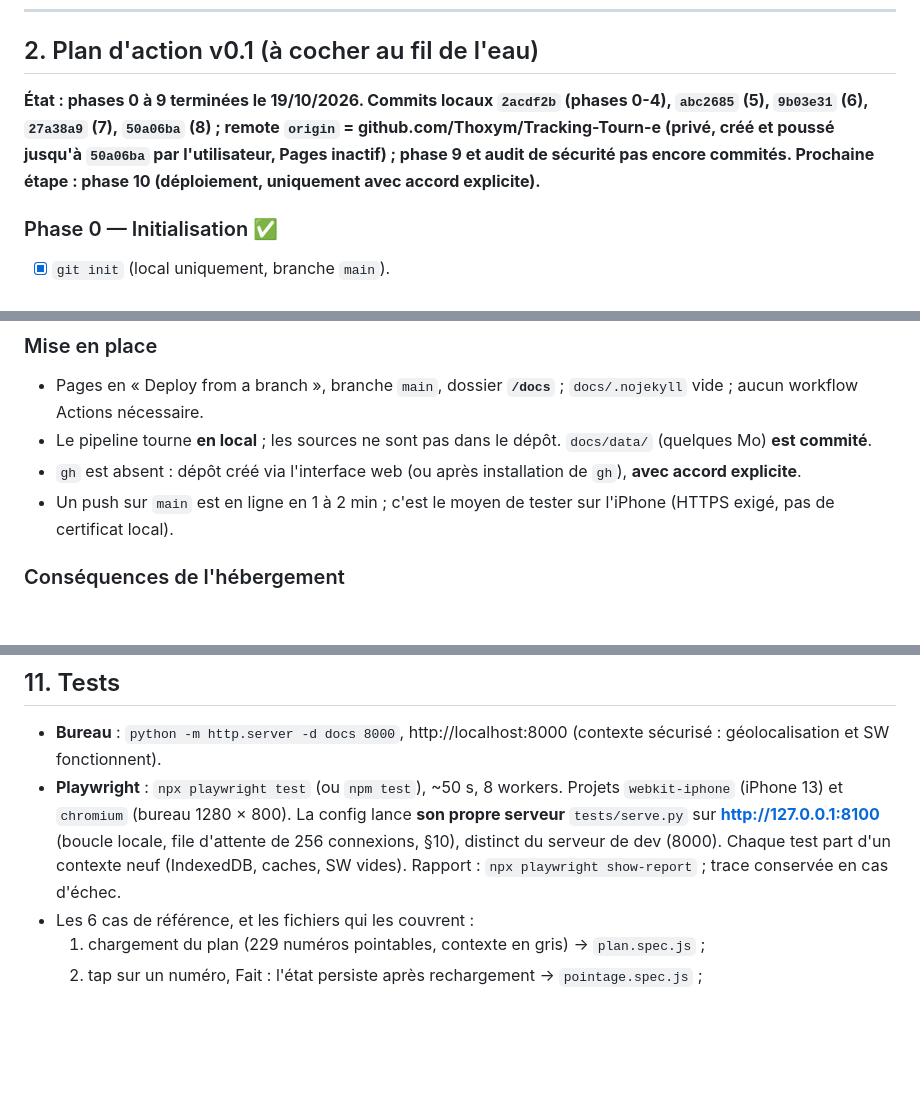
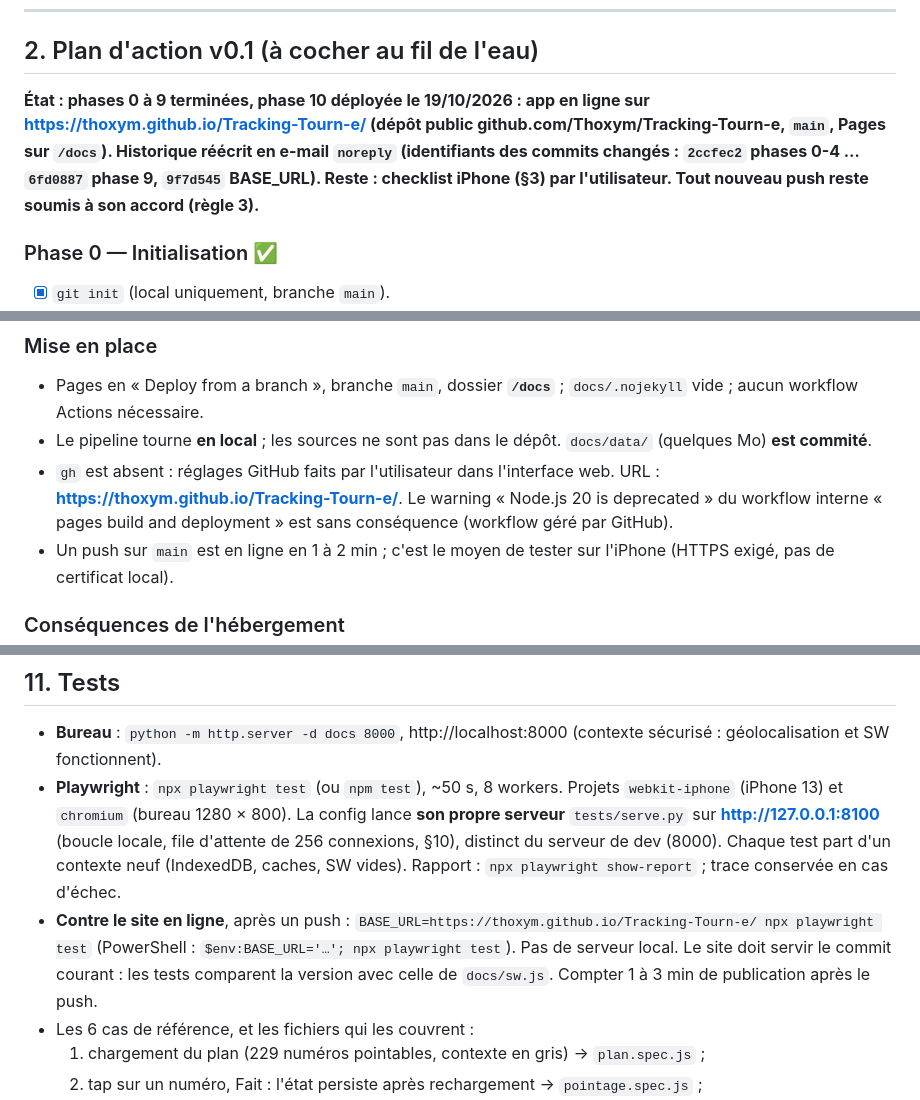
Before and after one commit to Thoxym/Tracking-Tourn-e, a Markdown page: CLAUDE.md, 3 parts joined by grey strips. Rendered like a GitHub page; blank space fills up the shorter version.

```diff
--- a/CLAUDE.md
+++ b/CLAUDE.md
@@ -52,7 +52,7 @@ npx playwright test                                 # tests (serveur lancé par
 
 ## 2. Plan d'action v0.1 (à cocher au fil de l'eau)
 
-**État : phases 0 à 9 terminées le 19/10/2026. Commits locaux `2acdf2b` (phases 0-4), `abc2685` (5), `9b03e31` (6), `27a38a9` (7), `50a06ba` (8) ; remote `origin` = github.com/Thoxym/Tracking-Tourn-e (privé, créé et poussé jusqu'à `50a06ba` par l'utilisateur, Pages inactif) ; phase 9 et audit de sécurité pas encore commités. Prochaine étape : phase 10 (déploiement, uniquement avec accord explicite).**
+**État : phases 0 à 9 terminées, phase 10 déployée le 19/10/2026 : app en ligne sur https://thoxym.github.io/Tracking-Tourn-e/ (dépôt public github.com/Thoxym/Tracking-Tourn-e, `main`, Pages sur `/docs`). Historique réécrit en e-mail `noreply` (identifiants des commits changés : `2ccfec2` phases 0-4 … `6fd0887` phase 9, `9f7d545` BASE_URL). Reste : checklist iPhone (§3) par l'utilisateur. Tout nouveau push reste soumis à son accord (règle 3).**
 
 ### Phase 0 — Initialisation ✅
 - [x] `git init` (local uniquement, branche `main`).
@@ -437,7 +439,7 @@ Repli si une rue pose problème : mettre son index dans `TRACE_FALLBACK_STREETS`
 ### Mise en place
 - Pages en « Deploy from a branch », branche `main`, dossier **`/docs`** ; `docs/.nojekyll` vide ; aucun workflow Actions nécessaire.
 - Le pipeline tourne **en local** ; les sources ne sont pas dans le dépôt. `docs/data/` (quelques Mo) **est commité**.
-- `gh` est absent : dépôt créé via l'interface web (ou après installation de `gh`), **avec accord explicite**.
+- `gh` est absent : réglages GitHub faits par l'utilisateur dans l'interface web. URL : **https://thoxym.github.io/Tracking-Tourn-e/**. Le warning « Node.js 20 is deprecated » du workflow interne « pages build and deployment » est sans conséquence (workflow géré par GitHub).
 - Un push sur `main` est en ligne en 1 à 2 min ; c'est le moyen de tester sur l'iPhone (HTTPS exigé, pas de certificat local).
 
 ### Conséquences de l'hébergement
@@ -506,6 +508,7 @@ Repli si une rue pose problème : mettre son index dans `TRACE_FALLBACK_STREETS`
 
 - **Bureau** : `python -m http.server -d docs 8000`, http://localhost:8000 (contexte sécurisé : géolocalisation et SW fonctionnent).
 - **Playwright** : `npx playwright test` (ou `npm test`), ~50 s, 8 workers. Projets `webkit-iphone` (iPhone 13) et `chromium` (bureau 1280 × 800). La config lance **son propre serveur** `tests/serve.py` sur **http://127.0.0.1:8100** (boucle locale, file d'attente de 256 connexions, §10), distinct du serveur de dev (8000). Chaque test part d'un contexte neuf (IndexedDB, caches, SW vides). Rapport : `npx playwright show-report` ; trace conservée en cas d'échec.
+- **Contre le site en ligne**, après un push : `BASE_URL=https://thoxym.github.io/Tracking-Tourn-e/ npx playwright test` (PowerShell : `$env:BASE_URL='…'; npx playwright test`). Pas de serveur local. Le site doit servir le commit courant : les tests comparent la version avec celle de `docs/sw.js`. Compter 1 à 3 min de publication après le push.
 - Les 6 cas de référence, et les fichiers qui les couvrent :
   1. chargement du plan (229 numéros pointables, contexte en gris) → `plan.spec.js` ;
   2. tap sur un numéro, Fait : l'état persiste après rechargement → `pointage.spec.js` ;
```
Also changed, not shown: other parts of CLAUDE.md (+16 -7 lines).
